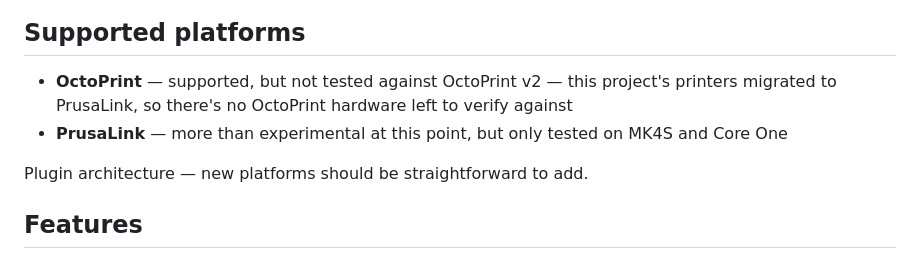
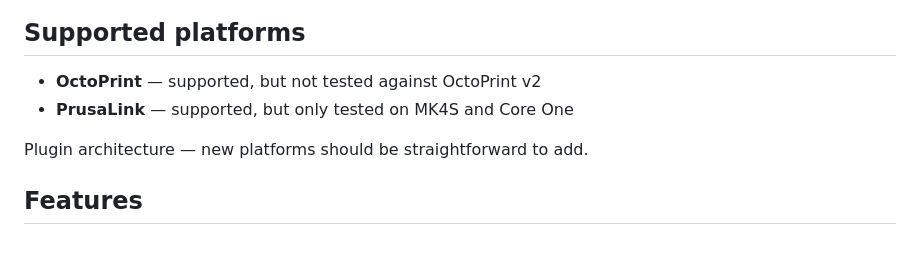
Before and after one commit to ccmpbll/printspy, a Markdown page: README.md, the part around the change. Rendered like a GitHub page.

```diff
--- a/README.md
+++ b/README.md
@@ -25,8 +25,8 @@ Each printer gets a row in the dashboard: webcam/snapshot, progress/ETA, temps,
 
 ## Supported platforms
 
-- **OctoPrint** — supported, but not tested against OctoPrint v2 — this project's printers migrated to PrusaLink, so there's no OctoPrint hardware left to verify against
-- **PrusaLink** — more than experimental at this point, but only tested on MK4S and Core One
+- **OctoPrint** — supported, but not tested against OctoPrint v2
+- **PrusaLink** — supported, but only tested on MK4S and Core One
 
 Plugin architecture — new platforms should be straightforward to add.
 
```
